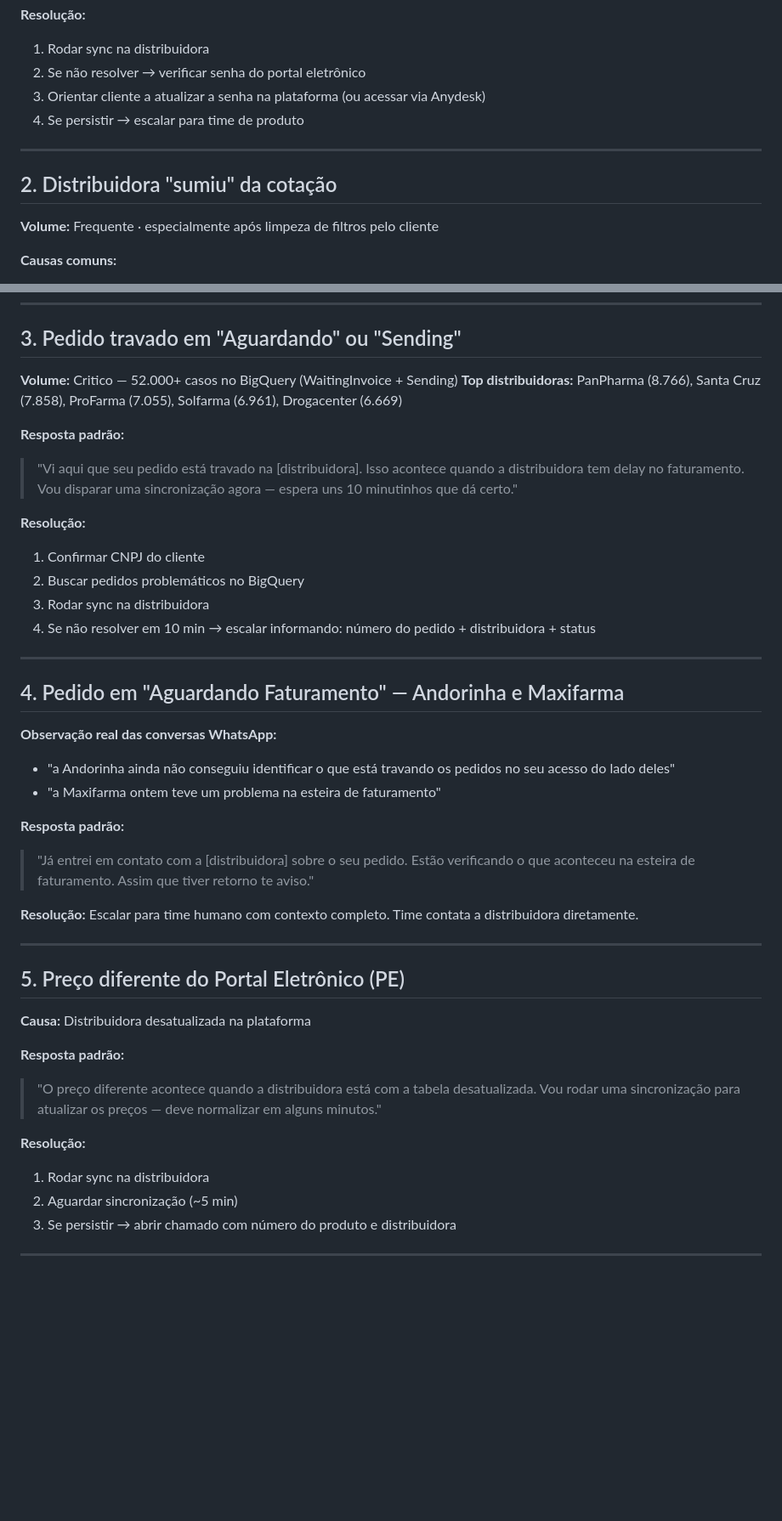
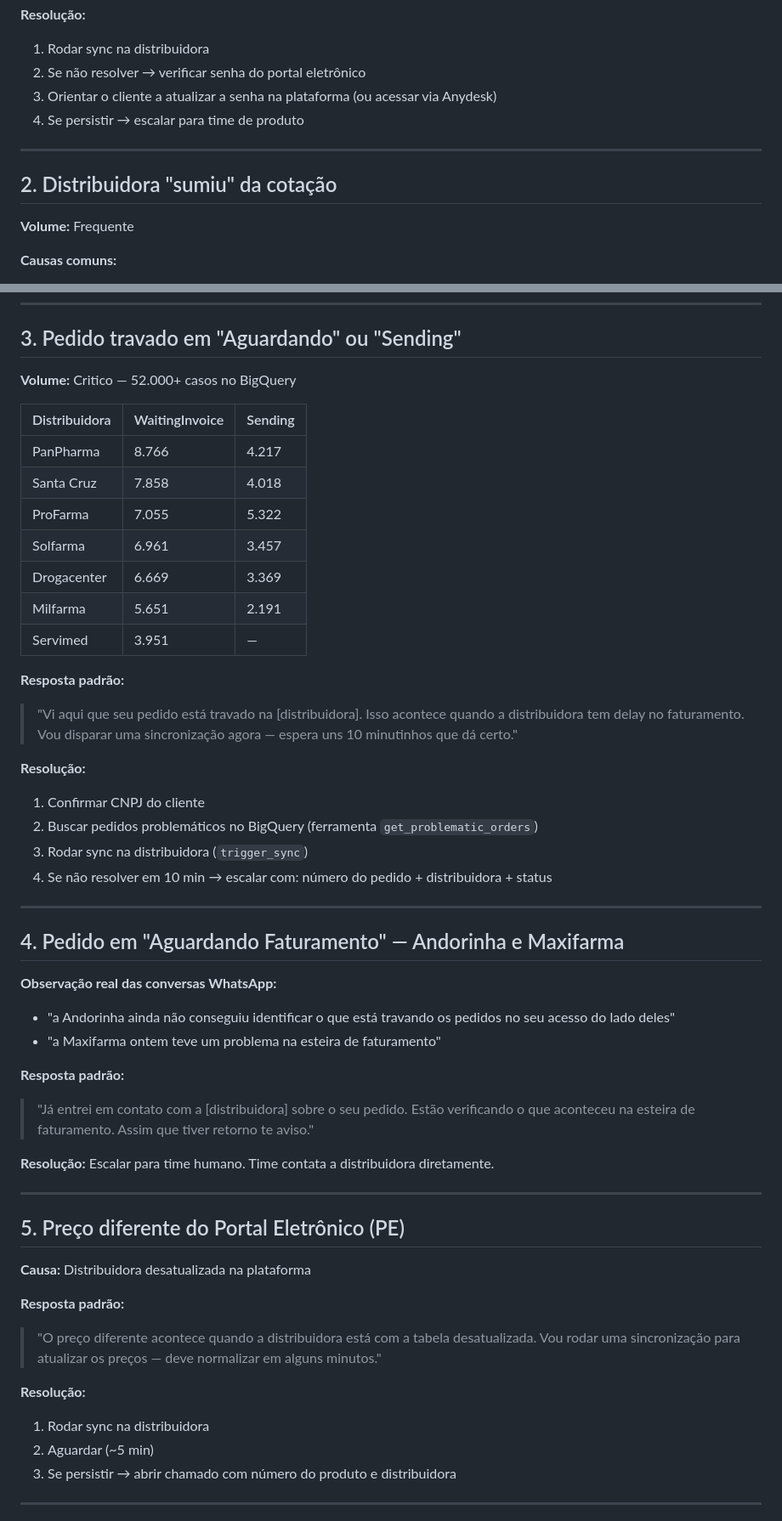
Before and after one commit to covalenty/hackaton-grupo-5, a Markdown page: KNOWLEDGE-BASE.md, 2 parts joined by grey strips. Shown at 85% size. Drawn GitHub-style; blank space fills up the shorter version.

```diff
--- a/KNOWLEDGE-BASE.md
+++ b/KNOWLEDGE-BASE.md
@@ -20,14 +21,14 @@
 **Resolução:**
 1. Rodar sync na distribuidora
 2. Se não resolver → verificar senha do portal eletrônico
-3. Orientar cliente a atualizar a senha na plataforma (ou acessar via Anydesk)
+3. Orientar o cliente a atualizar a senha na plataforma (ou acessar via Anydesk)
 4. Se persistir → escalar para time de produto
 
 ---
 
 ## 2. Distribuidora "sumiu" da cotação
 
-**Volume:** Frequente · especialmente após limpeza de filtros pelo cliente
+**Volume:** Frequente
 
 **Causas comuns:**
 - Cliente desativou a distribuidora por engano
@@ -46,17 +47,26 @@
 
 ## 3. Pedido travado em "Aguardando" ou "Sending"
 
-**Volume:** Critico — 52.000+ casos no BigQuery (WaitingInvoice + Sending)
-**Top distribuidoras:** PanPharma (8.766), Santa Cruz (7.858), ProFarma (7.055), Solfarma (6.961), Drogacenter (6.669)
+**Volume:** Critico — 52.000+ casos no BigQuery
+
+| Distribuidora | WaitingInvoice | Sending |
+|---|---|---|
+| PanPharma | 8.766 | 4.217 |
+| Santa Cruz | 7.858 | 4.018 |
+| ProFarma | 7.055 | 5.322 |
+| Solfarma | 6.961 | 3.457 |
+| Drogacenter | 6.669 | 3.369 |
+| Milfarma | 5.651 | 2.191 |
+| Servimed | 3.951 | — |
 
 **Resposta padrão:**
 > "Vi aqui que seu pedido está travado na [distribuidora]. Isso acontece quando a distribuidora tem delay no faturamento. Vou disparar uma sincronização agora — espera uns 10 minutinhos que dá certo."
 
 **Resolução:**
 1. Confirmar CNPJ do cliente
-2. Buscar pedidos problemáticos no BigQuery
-3. Rodar sync na distribuidora
-4. Se não resolver em 10 min → escalar informando: número do pedido + distribuidora + status
+2. Buscar pedidos problemáticos no BigQuery (ferramenta `get_problematic_orders`)
+3. Rodar sync na distribuidora (`trigger_sync`)
+4. Se não resolver em 10 min → escalar com: número do pedido + distribuidora + status
 
 ---
 
@@ -69,7 +79,7 @@
 **Resposta padrão:**
 > "Já entrei em contato com a [distribuidora] sobre o seu pedido. Estão verificando o que aconteceu na esteira de faturamento. Assim que tiver retorno te aviso."
 
-**Resolução:** Escalar para time humano com contexto completo. Time contata a distribuidora diretamente.
+**Resolução:** Escalar para time humano. Time contata a distribuidora diretamente.
 
 ---
 
@@ -82,7 +92,7 @@
 
 **Resolução:**
 1. Rodar sync na distribuidora
-2. Aguardar sincronização (~5 min)
+2. Aguardar (~5 min)
 3. Se persistir → abrir chamado com número do produto e distribuidora
 
 ---
```
Also changed, not shown: other parts of KNOWLEDGE-BASE.md (+53 -19 lines).
